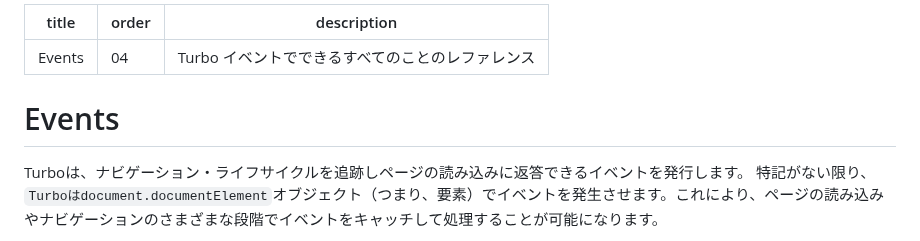
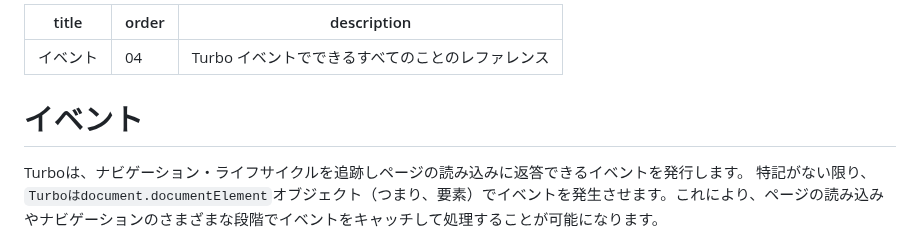
Before and after one commit to everyleaf/hotwire_ja, a Markdown page: turbo/reference/events.md, the part around the change. GitHub-like rendering.

Commit message:
Translate the title in Japanese too

```diff
--- a/turbo/reference/events.md
+++ b/turbo/reference/events.md
@@ -1,10 +1,10 @@
 ---
-title: Events
+title: イベント
 order: 04
 description: "Turbo イベントでできるすべてのことのレファレンス"
 ---
 
-# Events
+# イベント
 
 Turboは、ナビゲーション・ライフサイクルを追跡しページの読み込みに返答できるイベントを発行します。
 特記がない限り、`Turboはdocument.documentElement`オブジェクト（つまり、<html>要素）でイベントを発生させます。これにより、ページの読み込みやナビゲーションのさまざまな段階でイベントをキャッチして処理することが可能になります。
```
